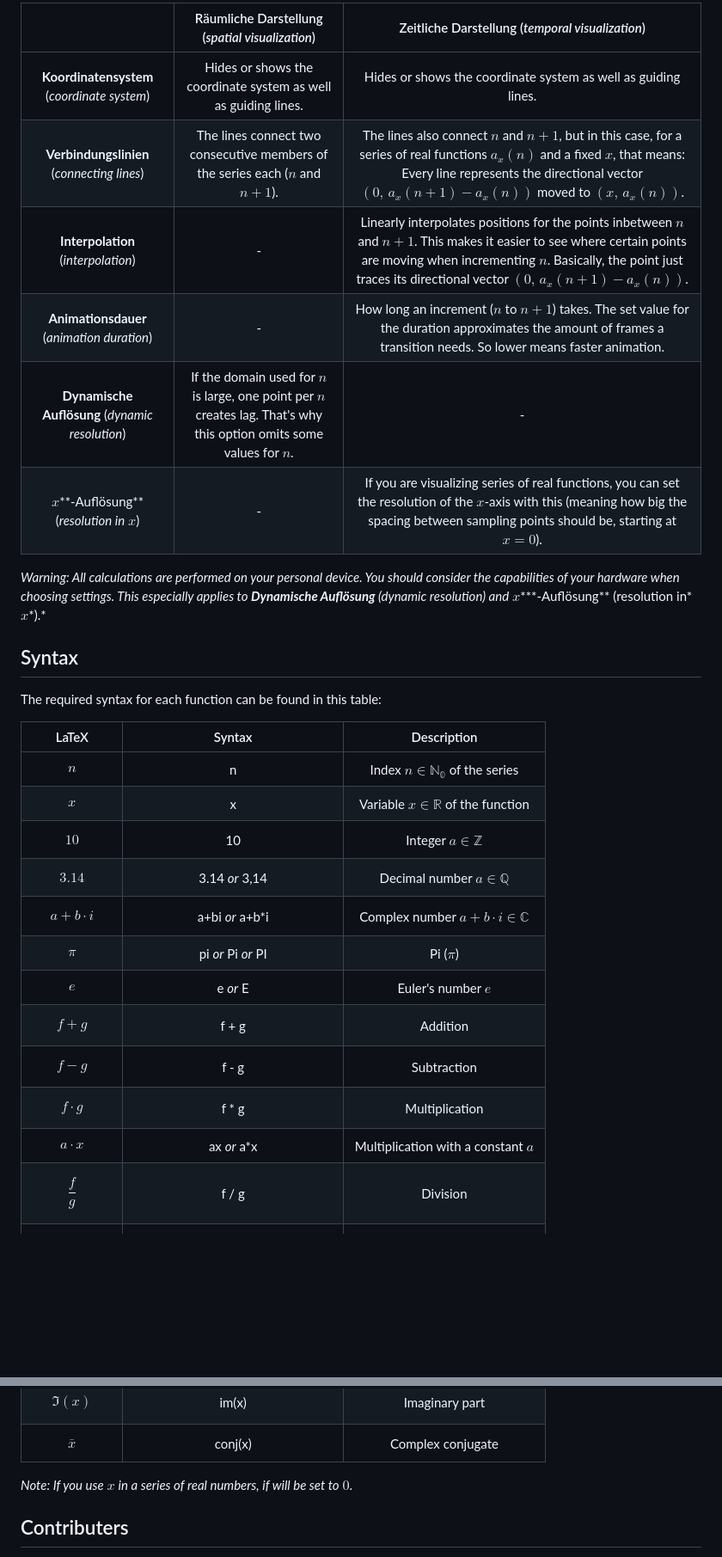
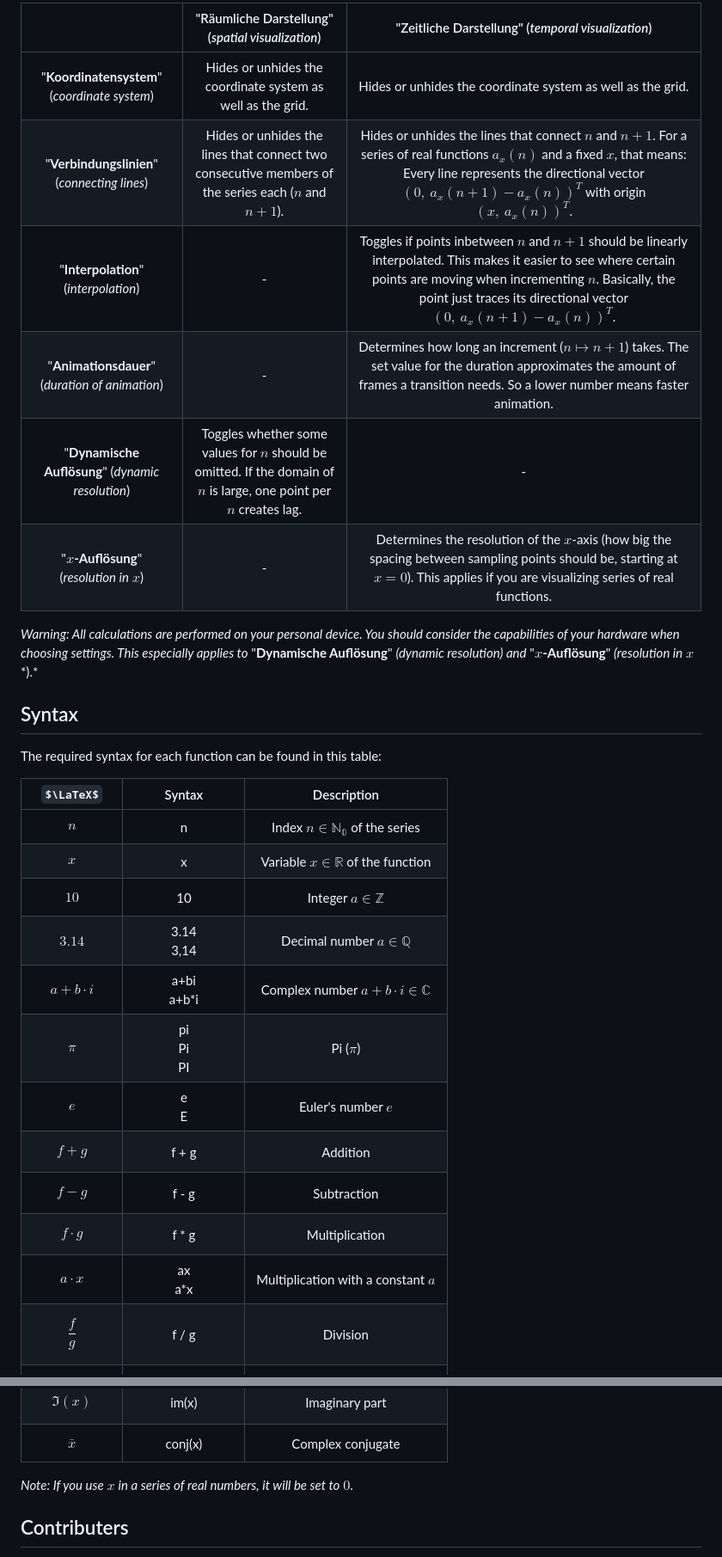
Before and after one commit to Tobostus/series-plotter, a Markdown page: README-EN.md, 2 parts joined by grey strips. Shown: that part at 86% size. Rendered like a GitHub page; some formulas as TeX source; blank space fills up the shorter version.

```diff
--- a/README-EN.md
+++ b/README-EN.md
@@ -43,31 +50,31 @@ To adjust the coordinate system to your liking:
 
-| | Räumliche Darstellung (_spatial visualization_) | Zeitliche Darstellung (_temporal visualization_) |
-| :-----: | :-----: | :-----: |
-| **Koordinatensystem** (_coordinate system_) | Hides or shows the coordinate system as well as guiding lines. | Hides or shows the coordinate system as well as guiding lines. |
-| **Verbindungslinien** (_connecting lines_) | The lines connect two consecutive members of the series each ($n$ and $n+1$). | The lines also connect $n$ and $n+1$, but in this case, for a series of real functions $a_x(n)$ and a fixed $x$, that means: Every line represents the directional vector $(0,\,a_x(n+1) - a_x(n))$ moved to $(x,\,a_x(n))$. |
-| **Interpolation** (_interpolation_) | - | Linearly interpolates positions for the points inbetween $n$ and $n+1$. This makes it easier to see where certain points are moving when incrementing $n$. Basically, the point just traces its directional vector $(0,\,a_x(n+1) - a_x(n))$. |
-| **Animationsdauer** (_animation duration_) | - | How long an increment ($n$ to $n+1$) takes. The set value for the duration approximates the amount of frames a transition needs. So lower means faster animation. |
-| **Dynamische Auflösung** (_dynamic resolution_) | If the domain used for $n$ is large, one point per $n$ creates lag. That's why this option omits some values for $n$. | - |
-| $x$**-Auflösung** (*resolution in* $x$) | - | If you are visualizing series of real functions, you can set the resolution of the $x$-axis with this (meaning how big the spacing between sampling points should be, starting at $x=0$). |
+| | "Räumliche Darstellung" (_spatial visualization_) | "Zeitliche Darstellung" (_temporal visualization_) |
+| :---: | :---: | :---: |
+| "**Koordinatensystem**" (_coordinate system_) | Hides or unhides the coordinate system as well as the grid. | Hides or unhides the coordinate system as well as the grid. |
+| "**Verbindungslinien**" (_connecting lines_) | Hides or unhides the lines that connect two consecutive members of the series each ($n$ and $n+1$). | Hides or unhides the lines that connect $n$ and $n+1$. For a series of real functions $a_x(n)$ and a fixed $x$, that means: Every line represents the directional vector $(0,\ a_x(n+1) - a_x(n))^T$ with origin $(x,\ a_x(n))^T$. |
+| "**Interpolation**" (_interpolation_) | - | Toggles if points inbetween $n$ and $n+1$ should be linearly interpolated. This makes it easier to see where certain points are moving when incrementing $n$. Basically, the point just traces its directional vector $(0,\ a_x(n+1) - a_x(n))^T$. |
+| "**Animationsdauer**" (_duration of animation_) | - | Determines how long an increment ($n\mapsto n+1$) takes. The set value for the duration approximates the amount of frames a transition needs. So a lower number means faster animation. |
+| "**Dynamische Auflösung**" (_dynamic resolution_) | Toggles whether some values for $n$ should be omitted. If the domain of $n$ is large, one point per $n$ creates lag. | - |
+| "**$x$-Auflösung**" (*resolution in* $x$) | - | Determines the resolution of the $x$-axis (how big the spacing between sampling points should be, starting at $x=0$). This applies if you are visualizing series of real functions. |
 
-_Warning: All calculations are performed on your personal device. You should consider the capabilities of your hardware when choosing settings. This especially applies to **Dynamische Auflösung** (dynamic resolution) and_ $x$***-Auflösung** (resolution in* $x$*).*
+_Warning: All calculations are performed on your personal device. You should consider the capabilities of your hardware when choosing settings. This especially applies to_ "**Dynamische Auflösung**" _(dynamic resolution) and_ "**$x$-Auflösung**" _(resolution in_ $x$*).*
 
 ## Syntax
 The required syntax for each function can be found in this table:
 
-| LaTeX | Syntax | Description |
-| :-----: | :-----: | :-----: |
+| $\LaTeX$ | Syntax | Description |
+| :---: | :---: | :---: |
 | $$n$$ | n | Index $n\in\mathbb{N_{0}}$ of the series |
 | $$x$$ | x | Variable $x\in\mathbb{R}$ of the function |
 | $$10$$ | 10 | Integer $a\in\mathbb{Z}$ |
-| $$3.14$$ | 3.14 _or_ 3,14 | Decimal number $a\in\mathbb{Q}$ |
-| $$a+b\cdot i$$ | a+bi _or_ a+b*i | Complex number $a+b\cdot i\in\mathbb{C}$ |
-| $$\pi$$ | pi _or_ Pi _or_ PI | Pi ($\pi$) |
-| $$e$$ | e _or_ E | Euler's number $e$ |
+| $$3.14$$ | 3.14 <br /> 3,14 | Decimal number $a\in\mathbb{Q}$ |
+| $$a+b\cdot i$$ | a+bi <br /> a+b*i | Complex number $a+b\cdot i\in\mathbb{C}$ |
+| $$\pi$$ | pi <br /> Pi <br /> PI | Pi ($\pi$) |
+| $$e$$ | e <br /> E | Euler's number $e$ |
 | $$f+g$$ | f + g | Addition |
 | $$f-g$$ | f - g | Subtraction |
 | $$f\cdot g$$ | f * g | Multiplication |
-| $$a\cdot x$$ | ax _or_ a*x | Multiplication with a constant $a$ |
+| $$a\cdot x$$ | ax <br /> a*x | Multiplication with a constant $a$ |
 | $$\frac{f}{g}$$ | f / g | Division |
 | $$(f)$$ | (f) | Brackets |
 | $$f^a$$ | f^a | Exponentiation |
@@ -99,7 +106,7 @@ The required syntax for each function can be found in this table:
 | $$\Im(x)$$ | im(x) | Imaginary part |
 | $$\bar{x}$$ | conj(x) | Complex conjugate |
 
-_Note: If you use_ $x$ _in a series of real numbers, if will be set to_ $0$.
+_Note: If you use_ $x$ _in a series of real numbers, it will be set to_ $0$.
 
 ## Contributers
 * [Tobostus](https://github.com/Tobostus)
```
Also changed, not shown: other parts of README-EN.md (+34 -27 lines), README.md (+38 -31 lines), images/Screenshot_with_numbers.png, 5 other files.
